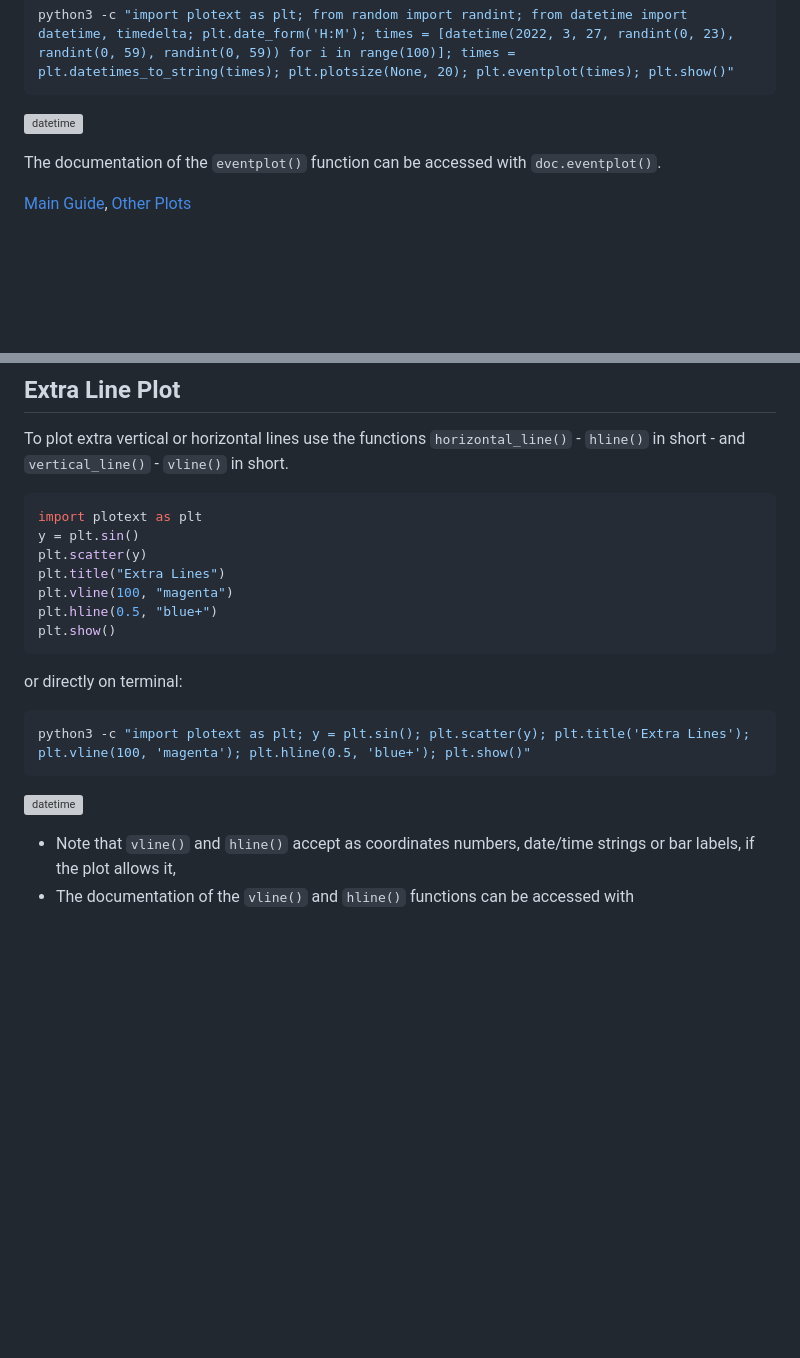
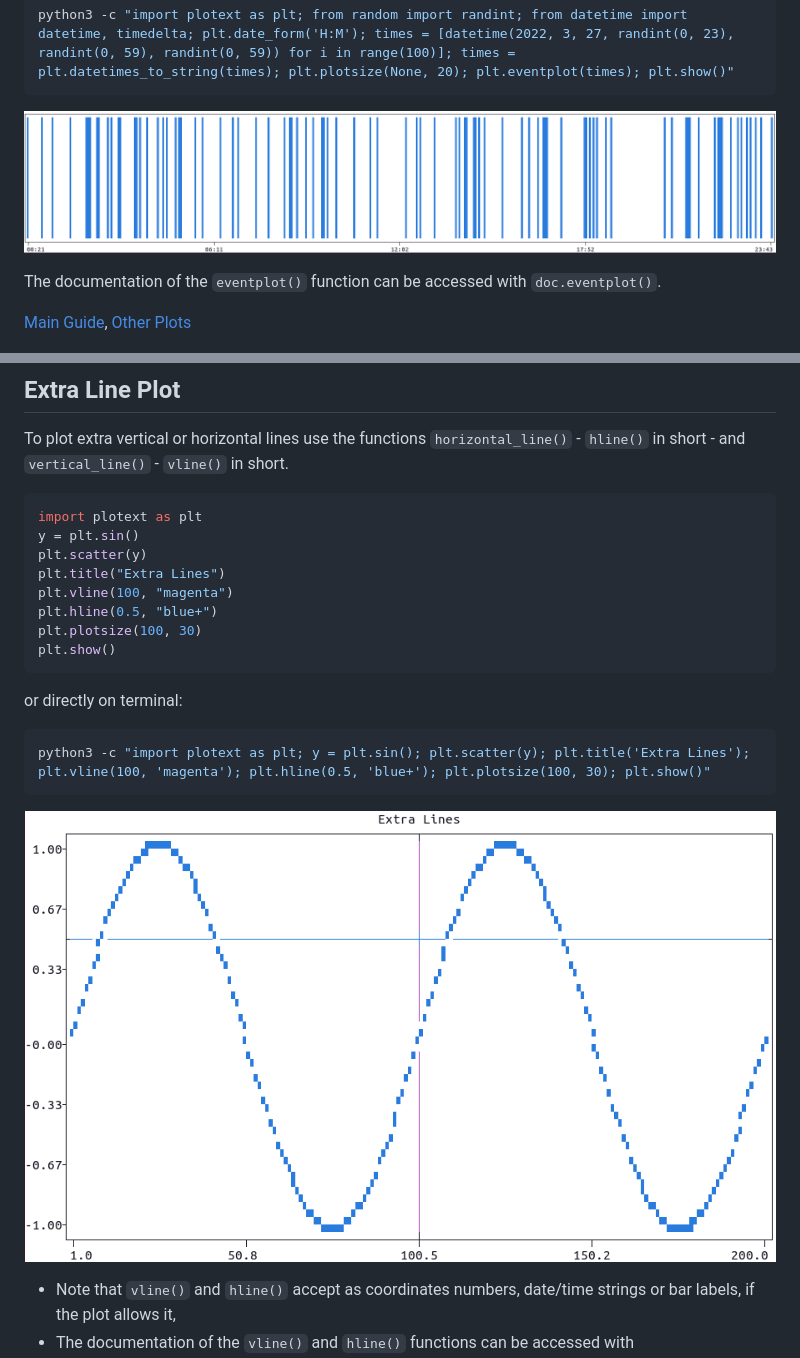
Before and after one commit to piccolomo/plotext, a Markdown page: readme/other.md, 2 parts joined by grey strips. Rendered like a GitHub page; pictures changed too: data/extralines.png; blank space fills up the shorter version; grey boxes are pictures that could not be loaded.

Commit message:
5.1 other plots readme update

````diff
--- a/readme/other.md
+++ b/readme/other.md
@@ -30,7 +30,7 @@ or directly on terminal:
 python3 -c "import plotext as plt; from random import randint; from datetime import datetime, timedelta; plt.date_form('H:M'); times = [datetime(2022, 3, 27, randint(0, 23), randint(0, 59), randint(0, 59)) for i in range(100)]; times = plt.datetimes_to_string(times); plt.plotsize(None, 20); plt.eventplot(times); plt.show()"
 ```
 
-![datetime](https://raw.githubusercontent.com/piccolomo/plotext/master/images/eventplot.png)
+![datetime](https://raw.githubusercontent.com/piccolomo/plotext/master/data/eventplot.png)
 
 The documentation of the `eventplot()` function can be accessed with `doc.eventplot()`.
 
@@ -47,14 +47,15 @@ plt.scatter(y)
 plt.title("Extra Lines")
 plt.vline(100, "magenta")
 plt.hline(0.5, "blue+")
+plt.plotsize(100, 30)
 plt.show()
 ```
 or directly on terminal:
 ```console
-python3 -c "import plotext as plt; y = plt.sin(); plt.scatter(y); plt.title('Extra Lines'); plt.vline(100, 'magenta'); plt.hline(0.5, 'blue+'); plt.show()"
+python3 -c "import plotext as plt; y = plt.sin(); plt.scatter(y); plt.title('Extra Lines'); plt.vline(100, 'magenta'); plt.hline(0.5, 'blue+'); plt.plotsize(100, 30); plt.show()"
 ```
 
-![datetime](https://raw.githubusercontent.com/piccolomo/plotext/master/images/extralines.png)
+![datetime](https://raw.githubusercontent.com/piccolomo/plotext/master/data/extralines.png)
 
 - Note that `vline()` and `hline()` accept as coordinates numbers, date/time strings or bar labels, if the plot allows it,
 - The documentation of the `vline()` and `hline()` functions can be accessed with `doc.vertical_line()` and `doc.horizontal_line()`.
````
Also changed, not shown: other parts of readme/other.md (+1 -1 lines), 2 other files.
